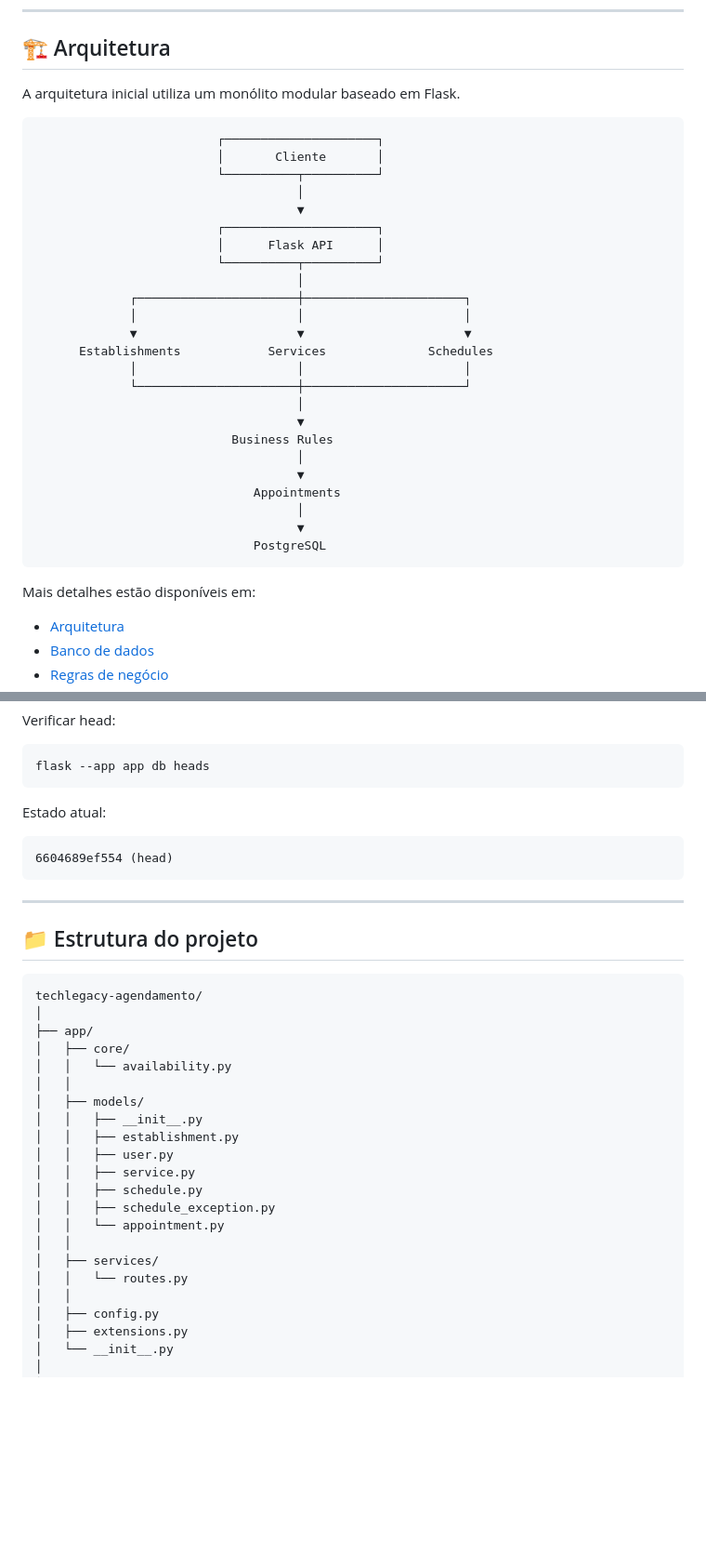
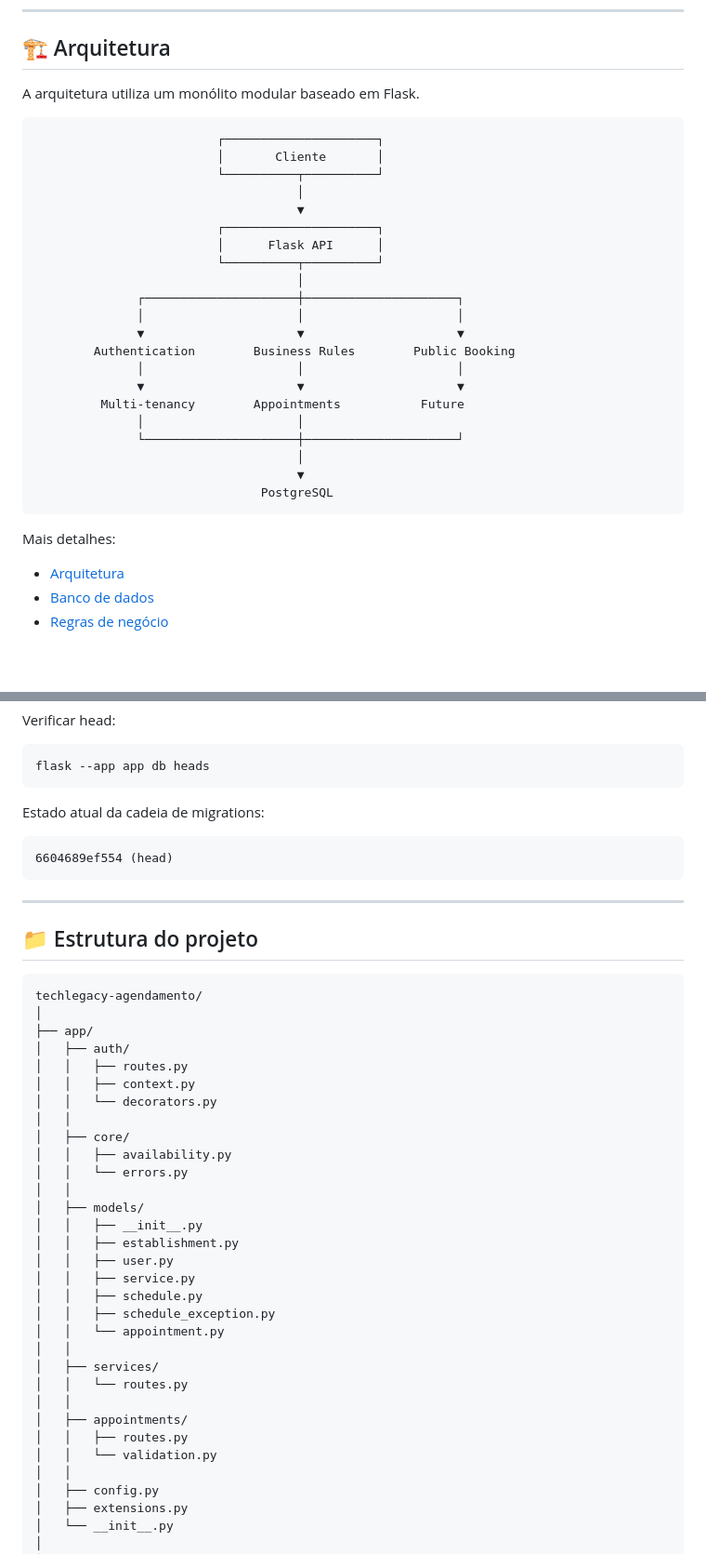
Before and after one commit to eduardocastro-dev/techlegacy-agendamento, a Markdown page: README.md, 2 parts joined by grey strips. Shown at 93% size. Rendered like a GitHub page; blank space fills up the shorter version.

````diff
--- a/README.md
+++ b/README.md
@@ -27,7 +27,7 @@ A primeira versão está sendo desenvolvida como um **monólito modular**, mante
 
 ## 🏗️ Arquitetura
 
-A arquitetura inicial utiliza um monólito modular baseado em Flask.
+A arquitetura utiliza um monólito modular baseado em Flask.
 
 ```text
                          ┌─────────────────────┐
@@ -39,24 +39,21 @@ A arquitetura inicial utiliza um monólito modular baseado em Flask.
                          │      Flask API      │
                          └──────────┬──────────┘
                                     │
-             ┌──────────────────────┼──────────────────────┐
-             │                      │                      │
-             ▼                      ▼                      ▼
-      Establishments            Services              Schedules
-             │                      │                      │
-             └──────────────────────┼──────────────────────┘
+              ┌─────────────────────┼─────────────────────┐
+              │                     │                     │
+              ▼                     ▼                     ▼
+        Authentication        Business Rules        Public Booking
+              │                     │                     │
+              ▼                     ▼                     ▼
+         Multi-tenancy        Appointments           Future
+              │                     │
+              └─────────────────────┼─────────────────────┘
                                     │
                                     ▼
-                           Business Rules
-                                    │
-                                    ▼
-                              Appointments
-                                    │
-                                    ▼
-                              PostgreSQL
+                               PostgreSQL
 ```
 
-Mais detalhes estão disponíveis em:
+Mais detalhes:
 
 - [Arquitetura](docs/architecture.md)
 - [Banco de dados](docs/database.md)
@@ -403,7 +423,7 @@ Verificar head:
 flask --app app db heads
 ```
 
-Estado atual:
+Estado atual da cadeia de migrations:
 
 ```text
 6604689ef554 (head)
@@ -417,8 +437,14 @@ Estado atual:
 techlegacy-agendamento/
 │
 ├── app/
+│   ├── auth/
+│   │   ├── routes.py
+│   │   ├── context.py
+│   │   └── decorators.py
+│   │
 │   ├── core/
-│   │   └── availability.py
+│   │   ├── availability.py
+│   │   └── errors.py
 │   │
 │   ├── models/
 │   │   ├── __init__.py
@@ -431,6 +457,10 @@ techlegacy-agendamento/
 │   │
 │   ├── services/
 │   │   └── routes.py
+│   │
+│   ├── appointments/
+│   │   ├── routes.py
+│   │   └── validation.py
 │   │
 │   ├── config.py
 │   ├── extensions.py
````
Also changed, not shown: other parts of README.md (+119 -91 lines).
